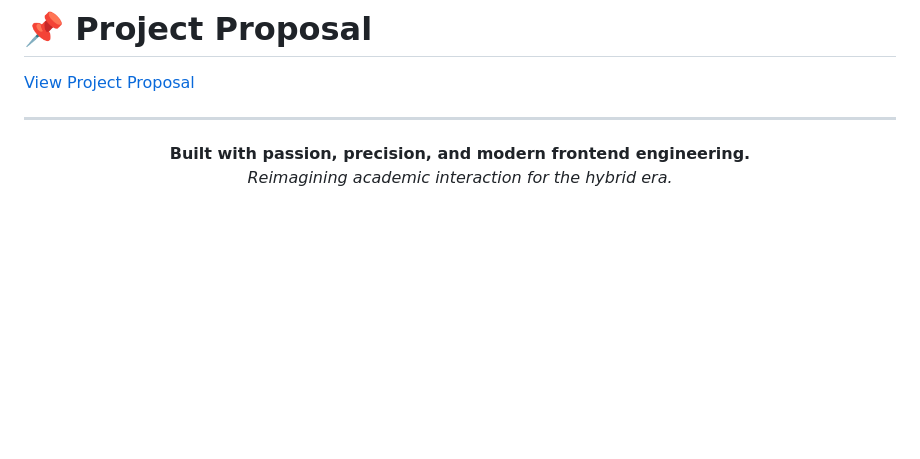
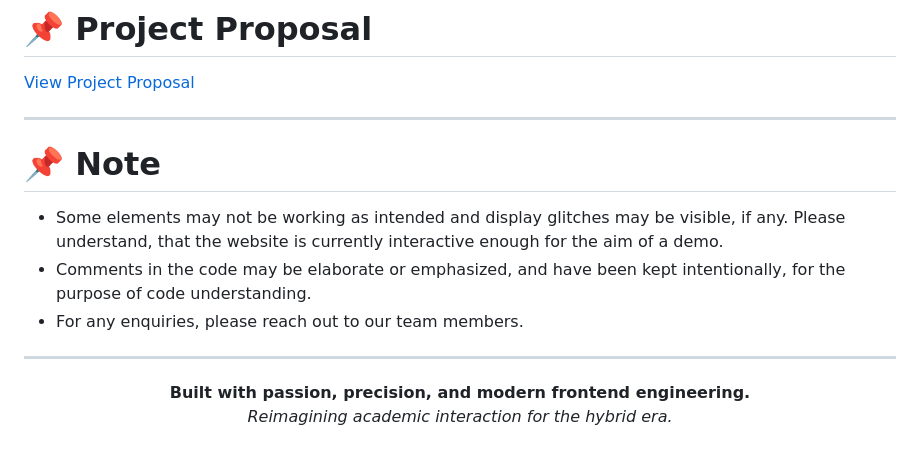
Before and after one commit to BulbaMaster07/SAUHybridLMS, a Markdown page: README.md, the part around the change. Rendered like a GitHub page; blank space fills up the shorter version.

Commit message:
Finalized project
Added a note regarding potential issues and code comments.

```diff
--- a/README.md
+++ b/README.md
@@ -202,6 +202,13 @@ South Asian University
 
 ---
 
+# :pushpin: Note
+
+- Some elements may not be working as intended and display glitches may be visible, if any. Please understand, that the website is currently interactive enough for the aim of a demo.
+- Comments in the code may be elaborate or emphasized, and have been kept intentionally, for the purpose of code understanding.
+- For any enquiries, please reach out to our team members.
+---
+
 <p align="center">
   <b>Built with passion, precision, and modern frontend engineering.</b><br>
   <i>Reimagining academic interaction for the hybrid era.</i>
```
